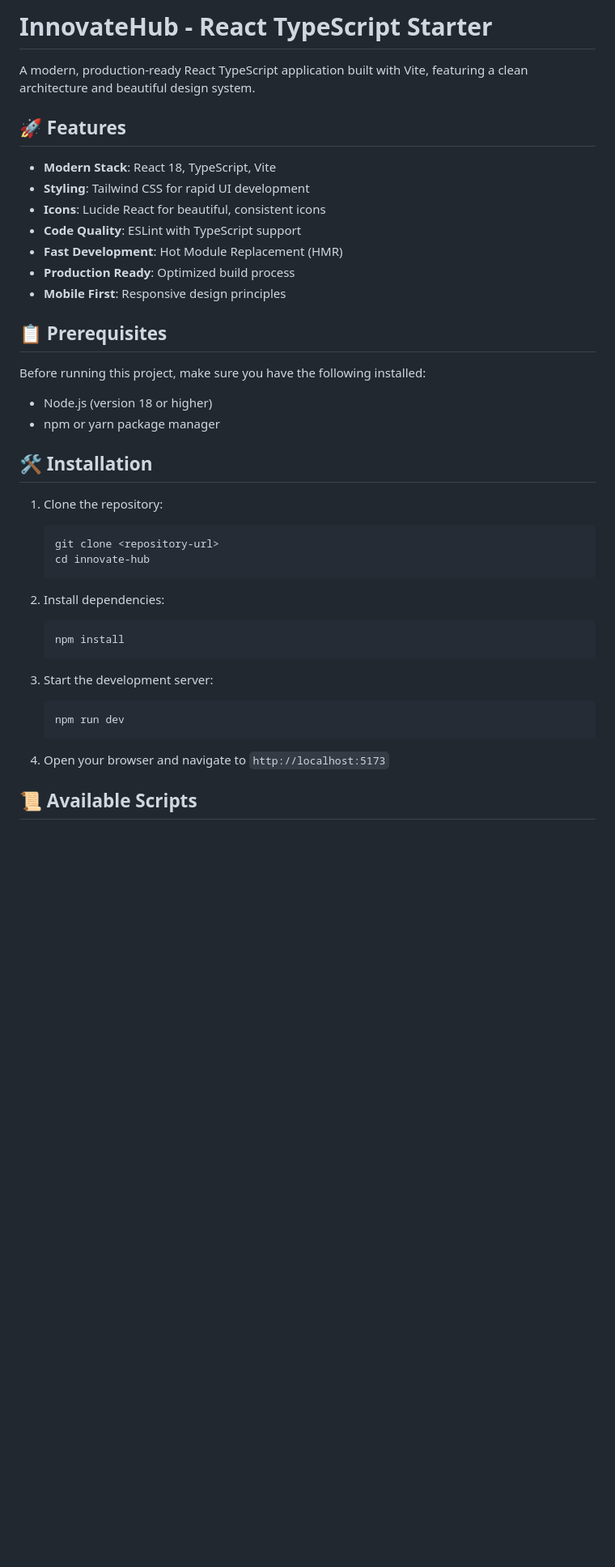
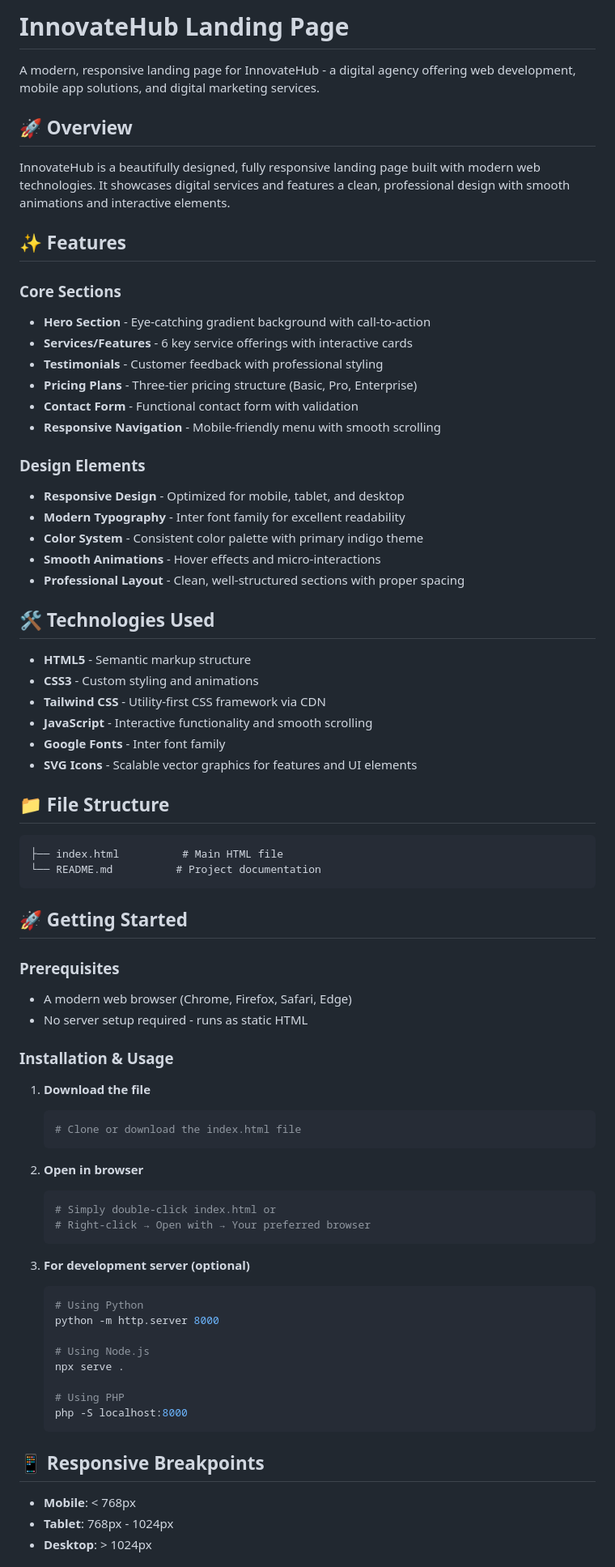
Before and after one commit to YesuDamisetti/-Responsive-Landing-Page, a Markdown page: README.md, the part around one of its changes. Shown at 81% size. Rendered like a GitHub page; blank space fills up the shorter version.

````diff
--- a/README.md
+++ b/README.md
@@ -1,43 +1,78 @@
-# InnovateHub - React TypeScript Starter
+# InnovateHub Landing Page
 
-A modern, production-ready React TypeScript application built with Vite, featuring a clean architecture and beautiful design system.
+A modern, responsive landing page for InnovateHub - a digital agency offering web development, mobile app solutions, and digital marketing services.
 
-## 🚀 Features
+## 🚀 Overview
 
-- **Modern Stack**: React 18, TypeScript, Vite
-- **Styling**: Tailwind CSS for rapid UI development
-- **Icons**: Lucide React for beautiful, consistent icons
-- **Code Quality**: ESLint with TypeScript support
-- **Fast Development**: Hot Module Replacement (HMR)
-- **Production Ready**: Optimized build process
-- **Mobile First**: Responsive design principles
+InnovateHub is a beautifully designed, fully responsive landing page built with modern web technologies. It showcases digital services and features a clean, professional design with smooth animations and interactive elements.
 
-## 📋 Prerequisites
+## ✨ Features
 
-Before running this project, make sure you have the following installed:
+### Core Sections
+- **Hero Section** - Eye-catching gradient background with call-to-action
+- **Services/Features** - 6 key service offerings with interactive cards
+- **Testimonials** - Customer feedback with professional styling
+- **Pricing Plans** - Three-tier pricing structure (Basic, Pro, Enterprise)
+- **Contact Form** - Functional contact form with validation
+- **Responsive Navigation** - Mobile-friendly menu with smooth scrolling
 
-- Node.js (version 18 or higher)
-- npm or yarn package manager
+### Design Elements
+- **Responsive Design** - Optimized for mobile, tablet, and desktop
+- **Modern Typography** - Inter font family for excellent readability
+- **Color System** - Consistent color palette with primary indigo theme
+- **Smooth Animations** - Hover effects and micro-interactions
+- **Professional Layout** - Clean, well-structured sections with proper spacing
 
-## 🛠️ Installation
+## 🛠️ Technologies Used
 
-1. Clone the repository:
+- **HTML5** - Semantic markup structure
+- **CSS3** - Custom styling and animations
+- **Tailwind CSS** - Utility-first CSS framework via CDN
+- **JavaScript** - Interactive functionality and smooth scrolling
+- **Google Fonts** - Inter font family
+- **SVG Icons** - Scalable vector graphics for features and UI elements
+
+## 📁 File Structure
+
+```
+├── index.html          # Main HTML file
+└── README.md          # Project documentation
+```
+
+## 🚀 Getting Started
+
+### Prerequisites
+- A modern web browser (Chrome, Firefox, Safari, Edge)
+- No server setup required - runs as static HTML
+
+### Installation & Usage
+
+1. **Download the file**
    ```bash
-   git clone <repository-url>
-   cd innovate-hub
+   # Clone or download the index.html file
    ```
 
-2. Install dependencies:
+2. **Open in browser**
    ```bash
-   npm install
+   # Simply double-click index.html or
+   # Right-click → Open with → Your preferred browser
    ```
 
-3. Start the development server:
+3. **For development server (optional)**
    ```bash
-   npm run dev
+   # Using Python
+   python -m http.server 8000
+
+   # Using Node.js
+   npx serve .
+
+   # Using PHP
+   php -S localhost:8000
    ```
 
-4. Open your browser and navigate to `http://localhost:5173`
+## 📱 Responsive Breakpoints
 
-## 📜 Available Scripts
+- **Mobile**: < 768px
+- **Tablet**: 768px - 1024px
+- **Desktop**: > 1024px
 
````
Also changed, not shown: other parts of README.md (+70 -114 lines).
